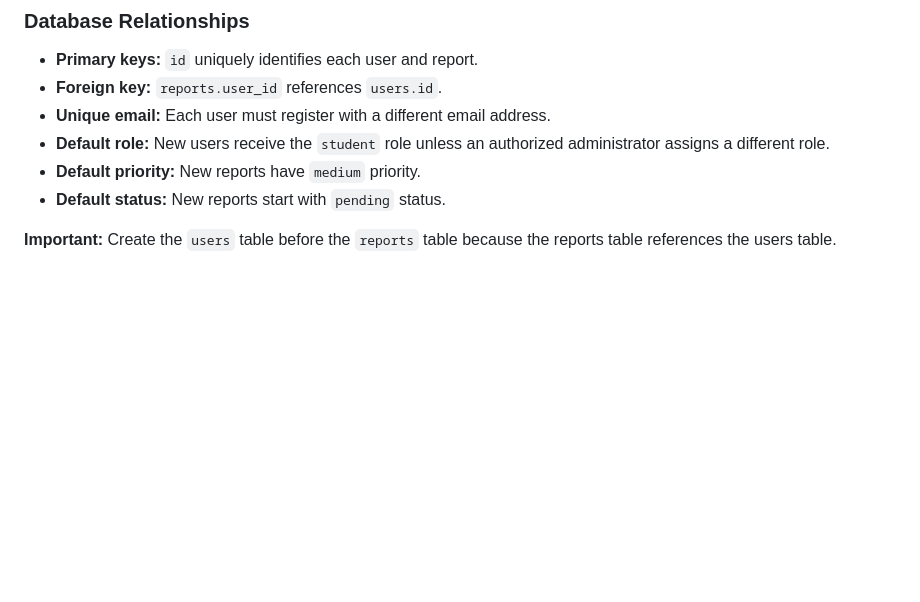
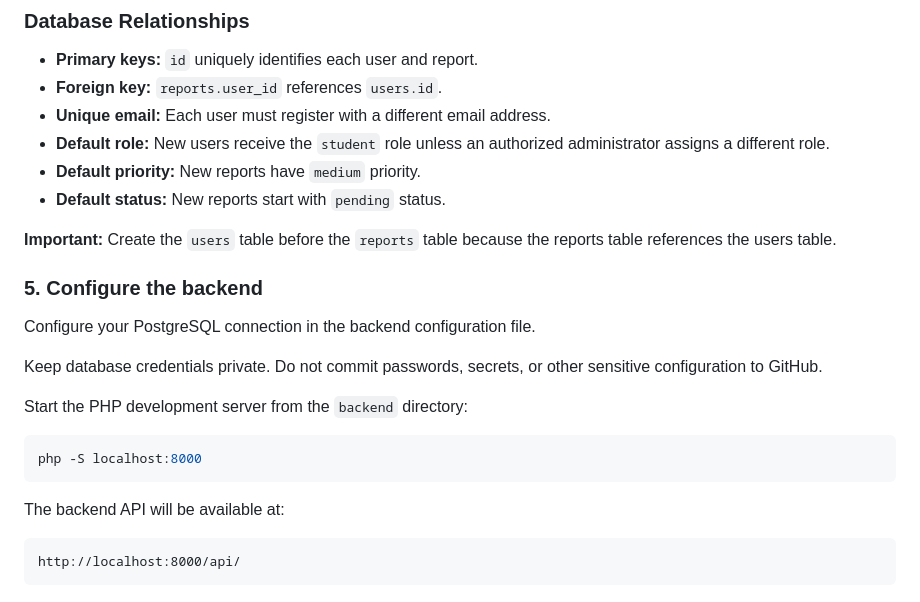
Before and after one commit to ADITYA-PROGRAMMER5/Campus-Problem-Reporter, a Markdown page: README.md, the part around the change. GitHub-like rendering; blank space fills up the shorter version.

Commit message:
Update README with backend configuration instructions
Added instructions for configuring the backend and starting the PHP server.

````diff
--- a/README.md
+++ b/README.md
@@ -154,3 +154,21 @@ CREATE TABLE reports (
 - **Default status:** New reports start with `pending` status.
 
 **Important:** Create the `users` table before the `reports` table because the reports table references the users table.
+
+### 5. Configure the backend
+
+Configure your PostgreSQL connection in the backend configuration file.
+
+Keep database credentials private. Do not commit passwords, secrets, or other sensitive configuration to GitHub.
+
+Start the PHP development server from the `backend` directory:
+
+```bash
+php -S localhost:8000
+```
+
+The backend API will be available at:
+
+```text
+http://localhost:8000/api/
+```
````
